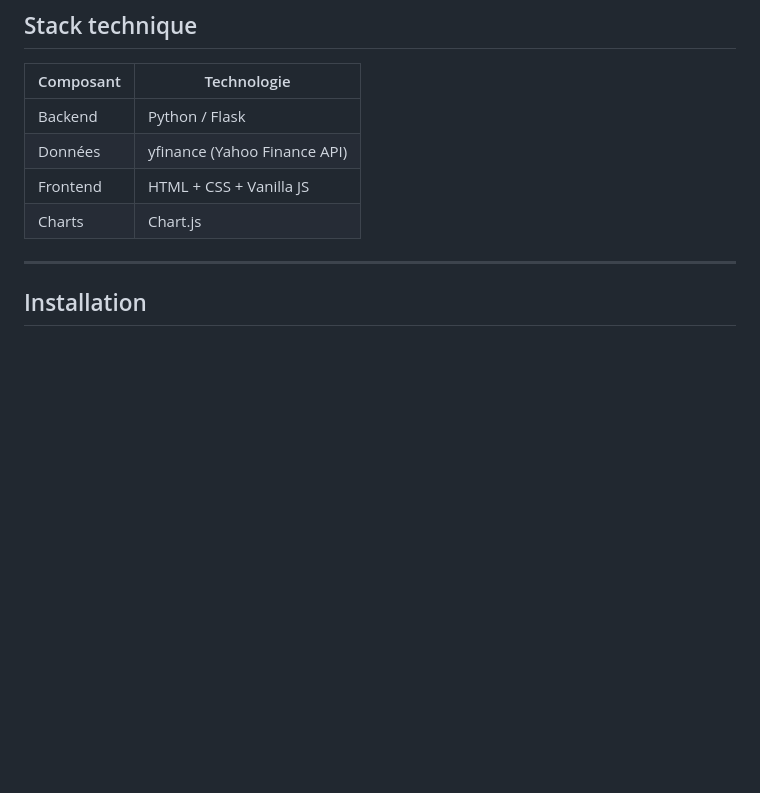
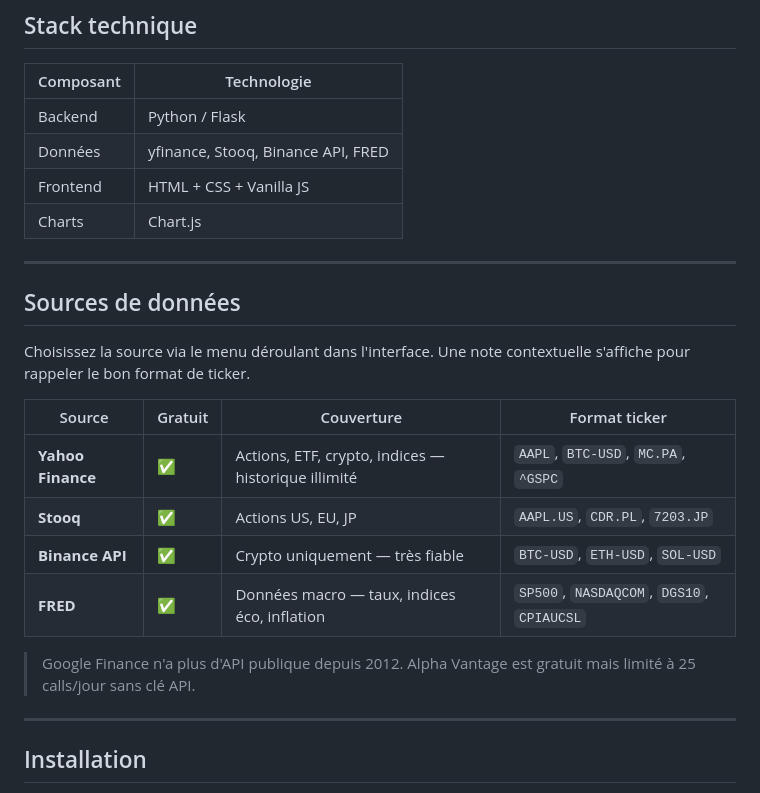
Before and after one commit to DoomoBebop/stocksim, a Markdown page: README.md, the part around the change. Drawn GitHub-style; blank space fills up the shorter version.

Commit message:
docs: update README with data sources table (Yahoo, Stooq, Binance, FRED)

```diff
--- a/README.md
+++ b/README.md
@@ -25,9 +25,24 @@ Simulateur de stratégies d'investissement basé sur des données historiques r
 | Composant | Technologie |
 |-----------|-------------|
 | Backend   | Python / Flask |
-| Données   | yfinance (Yahoo Finance API) |
+| Données   | yfinance, Stooq, Binance API, FRED |
 | Frontend  | HTML + CSS + Vanilla JS |
 | Charts    | Chart.js |
+
+---
+
+## Sources de données
+
+Choisissez la source via le menu déroulant dans l'interface. Une note contextuelle s'affiche pour rappeler le bon format de ticker.
+
+| Source | Gratuit | Couverture | Format ticker |
+|--------|---------|------------|---------------|
+| **Yahoo Finance** | ✅ | Actions, ETF, crypto, indices — historique illimité | `AAPL`, `BTC-USD`, `MC.PA`, `^GSPC` |
+| **Stooq** | ✅ | Actions US, EU, JP | `AAPL.US`, `CDR.PL`, `7203.JP` |
+| **Binance API** | ✅ | Crypto uniquement — très fiable | `BTC-USD`, `ETH-USD`, `SOL-USD` |
+| **FRED** | ✅ | Données macro — taux, indices éco, inflation | `SP500`, `NASDAQCOM`, `DGS10`, `CPIAUCSL` |
+
+> Google Finance n'a plus d'API publique depuis 2012. Alpha Vantage est gratuit mais limité à 25 calls/jour sans clé API.
 
 ---
 
```
